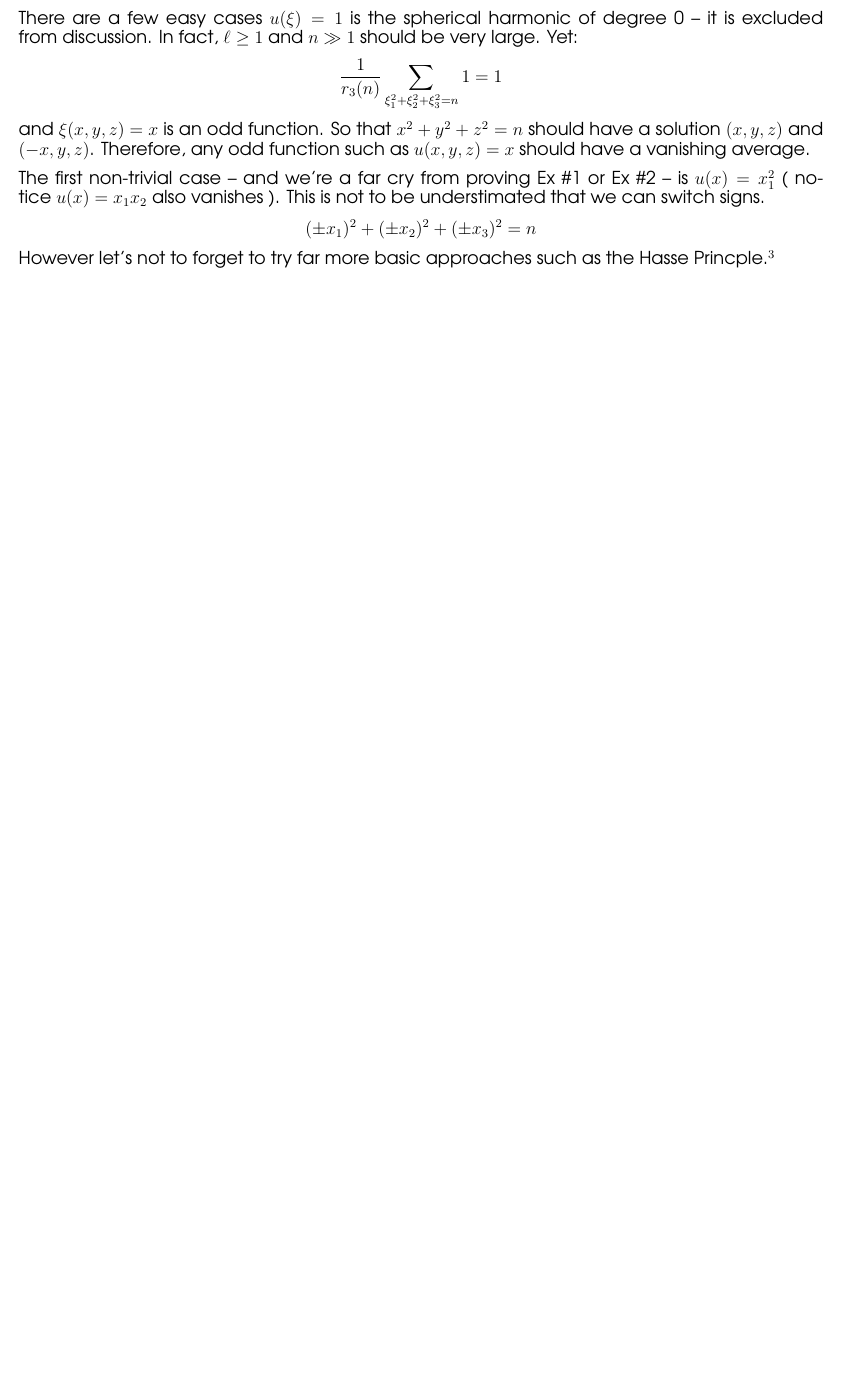
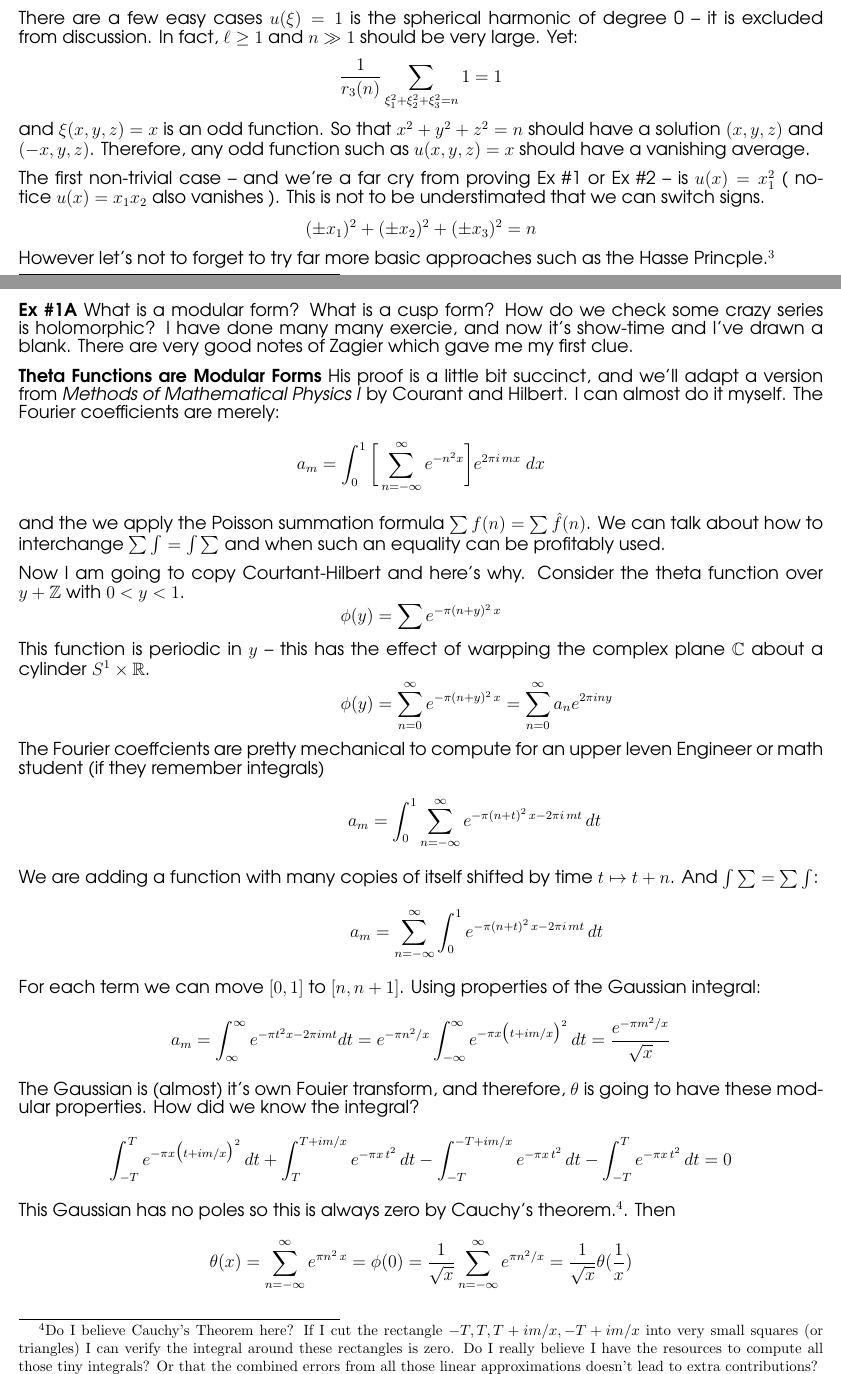
Before and after one commit to mango314/math-blog, a LaTeX document (2016/1016-theta.tex): part of page 1 of 2 before the commit and two parts of pages 1 and 2 of 3 after it, the two joined at a grey line, cut so that both start at the same text, the shorter picture padded with empty space. Compiled offline with pdfLaTeX.

Commit message:
step 0 of Poisson summation

```diff
--- a/2016/1016-theta.tex
+++ b/2016/1016-theta.tex
@@ -47,3 +47,32 @@ $$ (\pm x_1)^2 + (\pm x_2)^2 + (\pm x_3)^2 = n $$
 However let's not to forget to try far more basic approaches such as the Hasse Princple.\footnote{Or the mean value theorem! Let $f: \mathbb{R}^3 \to \mathbb{R}$ show that $|\frac{1}{6}\sum_{k \in \{1,2,3\}} f(x \pm dx_k) - f(x)|\ll \partial f (x)$ (this is ambiguous)}
 
 \newpage
+
+\noindent \textbf{Ex \#1A} What is a modular form?  What is a cusp form?  How do we check some crazy series is holomorphic?  I have done many many exercie, and now it's show-time and I've drawn a blank.  There are very good notes of Zagier which gave me my first clue. \\ \\
+\textbf{Theta Functions are Modular Forms} His proof is a little bit succinct, and we'll adapt a version from \textit{Methods of Mathematical Physics I} by Courant and Hilbert.  I can almost do it myself.  The Fourier coefficients are merely:
+$$ a_m = \int_0^1 \bigg[ \sum_{n = - \infty}^\infty e^{ - n^2 x} \bigg] e^{2\pi i \, m x} \; dx $$
+and the we apply the Poisson summation formula $\sum f(n) = \sum \hat{f}(n)$.  We can talk about how to interchange $\sum \int = \int \sum$ and when such an equality can be profitably used.  \\ \\
+Now I am going to copy Courtant-Hilbert and here's why.  Consider the theta function over $y + \mathbb{Z}$ with $0 < y < 1$.
+$$\phi(y) = \sum e^{- \pi(n + y)^2 \, x}$$
+This function is periodic in $y$ -- this has the effect of warpping the complex plane $\mathbb{C}$ about a cylinder $S^1 \times \mathbb{R}$.
+$$ \hspace{1.04in}\phi(y) = \sum_{n =0}^\infty e^{- \pi(n + y)^2 \, x}
+= \sum_{n =0}^\infty a_n e^{2\pi i n y}$$
+The Fourier coeffcients are pretty mechanical to compute for an upper leven Engineer or math student (if they remember integrals)
+$$ \hspace{1in} a_m = \int_0^1 \sum_{n = - \infty}^\infty e^{- \pi (n+t)^2 \, x - 2\pi i \, mt} \, dt $$
+We are adding a function with many copies of itself shifted by  time $t \mapsto t + n$.  And $\int \sum = \sum \int$:
+$$ \hspace{1.04in} a_m = \sum_{n = - \infty}^\infty \int_0^1 e^{- \pi (n+t)^2 \, x - 2\pi i \, mt} \, dt $$
+For each term we can move $[0,1]$ to $[n, n+1]$.  Using properties of the Gaussian integral:
+$$ a_m = \int_{\infty}^\infty e^{-\pi t^2 x - 2\pi i mt} dt = e^{-\pi n^2 / x}\int_{-\infty}^\infty e^{-\pi x \big(t + i m / x \big)^2} \, dt = \frac{e^{-\pi m^2 / x}}{\sqrt{x}}$$
+The Gaussian is (almost) it's own Fouier transform, and therefore, $\theta$ is going to have these modular properties.  How did we know the integral?
+$$
+\int_{-T}^T e^{-\pi x \big(t + i m / x \big)^2} \, dt
++ \int_{T}^{T+im/x} e^{-\pi x \,t ^2} \, dt
+- \int_{-T}^{-T+im/x} e^{-\pi x \,t ^2} \, dt
+- \int_{-T}^T e^{-\pi x \,t^2} \, dt
+= 0 $$
+This Gaussian has no poles so this is always zero by Cauchy's theorem.\footnote{Do I believe Cauchy's Theorem here?  If I cut the rectangle $-T, T, T + im/x, -T + im/x $ into very small squares (or triangles) I can verify the integral around these rectangles is zero.  Do I really believe I have the resources to compute all those tiny integrals? Or that the combined errors from all those linear approximations doesn't lead to extra contributions?}.  Then
+$$ \theta(x) = \sum_{n = - \infty}^\infty e^{\pi n^2 \, x}= \phi(0) = \frac{1}{\sqrt{x}}
+\sum_{n = - \infty}^\infty e^{\pi n^2 / x}
+= \frac{1}{\sqrt{x}} \theta(\frac{1}{x})$$
+
+\newpage
```
Also changed, not shown: 2016/1016-theta.pdf, 2016/1016-theta.tex (12 more changed lines).
